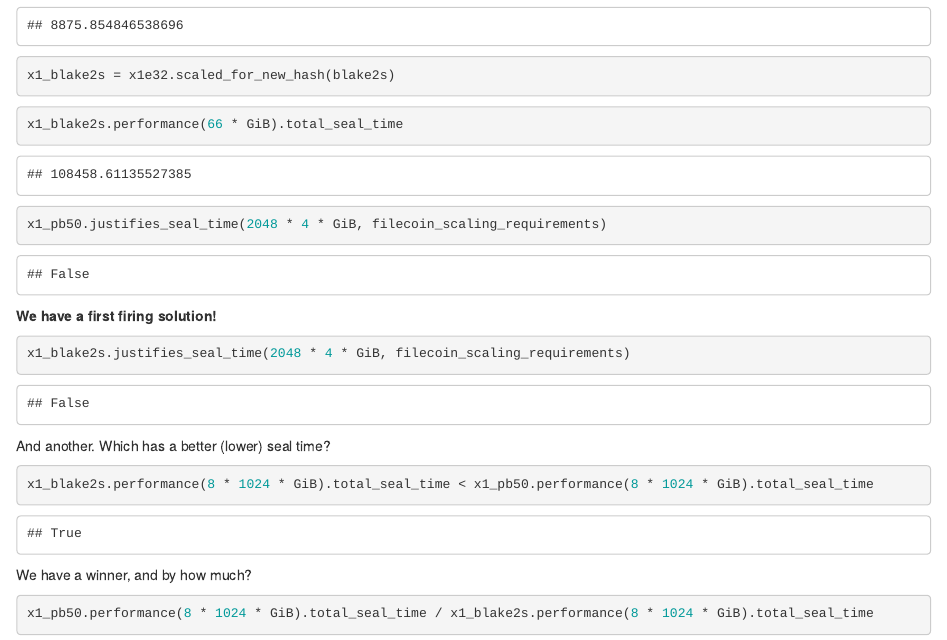
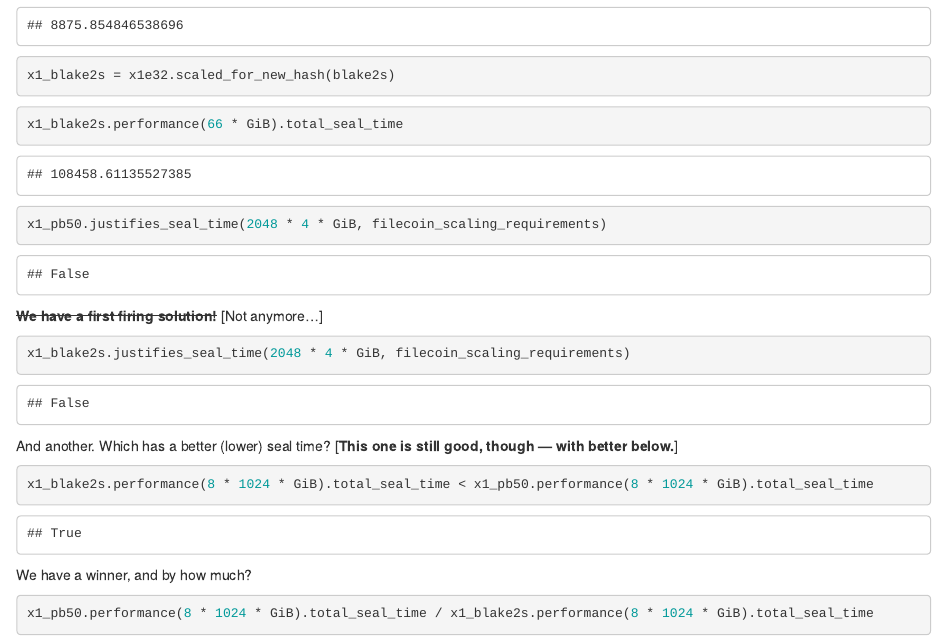
Before and after one commit to filecoin-project/fil-calculations, an R Markdown document (fil-calculations/proof_scaling.Rmd): the page in a window 1100 px wide, from 3180 px down. Rendered offline with R 4.5, knitr and Pandoc, with nearby package versions.

Commit message:
Update outdated commentary.

````diff
--- a/fil-calculations/proof_scaling.Rmd
+++ b/fil-calculations/proof_scaling.Rmd
@@ -174,13 +174,13 @@ x1_blake2s.performance(66 * GiB).total_seal_time
 x1_pb50.justifies_seal_time(2048 * 4 * GiB, filecoin_scaling_requirements)
 ```
 
-**We have a first firing solution!**
+~~**We have a first firing solution!**~~ [Not anymore…]
 
 ```{python}
 x1_blake2s.justifies_seal_time(2048 * 4 * GiB, filecoin_scaling_requirements)
 ```
 
-And another. Which has a better (lower) seal time?
+And another. Which has a better (lower) seal time? [**This one is still good, though — with better below.**]
 
 ```{python}
 x1_blake2s.performance(8 * 1024 * GiB).total_seal_time < x1_pb50.performance(8 * 1024 * GiB).total_seal_time
````
Also changed, not shown: 1 other file.
